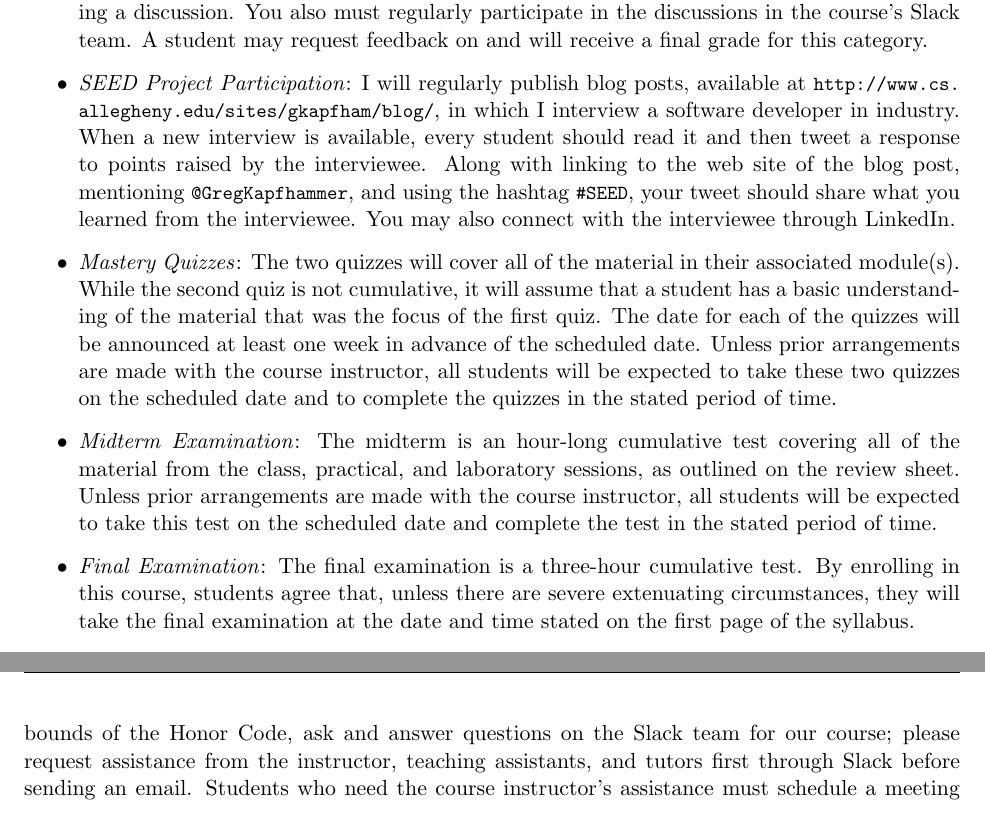
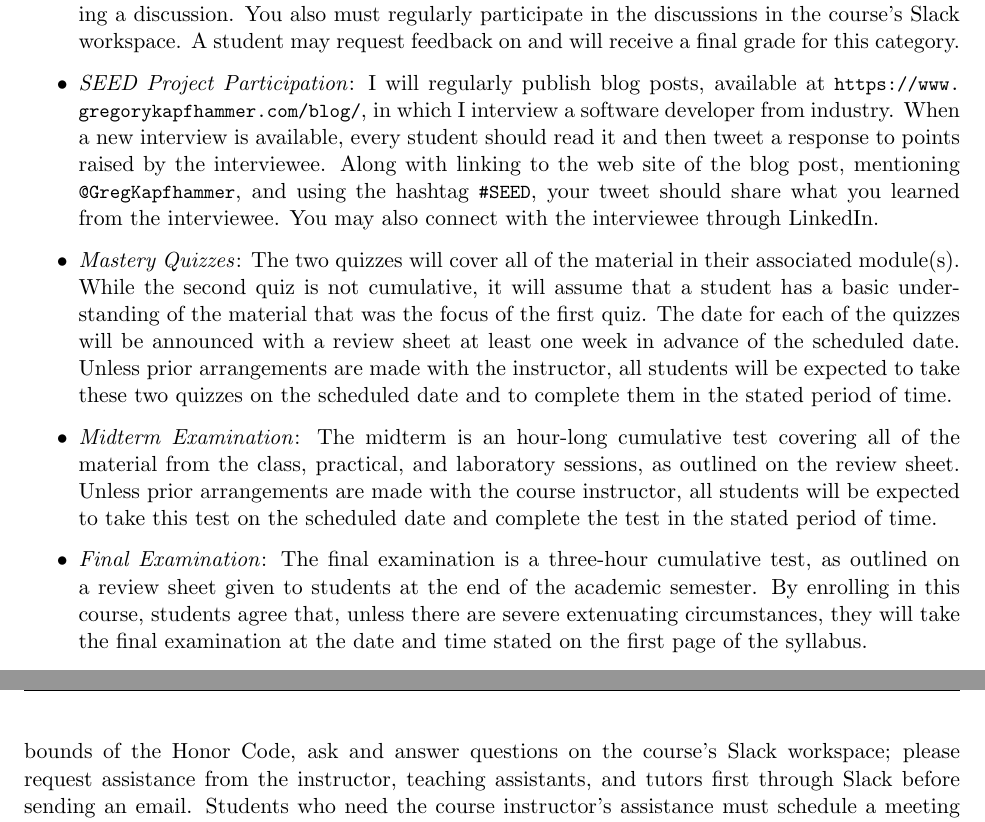
Before and after one commit to Allegheny-Computer-Science-101-F2018/cs101-F2018-syllabus, a LaTeX document (cs101F2018_syllabus.tex): two parts of pages 3 and 5 of 5, joined at a grey line, cut so that both start at the same text. Compiled offline with pdfLaTeX.

Commit message:
Finished a rough draft of the cs101F2018_syllabus.

```diff
--- a/cs101F2018_syllabus.tex
+++ b/cs101F2018_syllabus.tex
@@ -217,31 +217,42 @@ These grading categories have the following definitions:
 
 \begin{itemize}
 
-  \item {\em Class Participation\/}: All students are required to actively participate during all of the course
-    sessions. Your participation will take forms such as answering questions about the reading assignments, asking
-    constructive questions of group members, giving presentations, and leading a discussion. You also must regularly
-    participate in the discussions in the course's Slack team. A student may request feedback on and will receive a
+  \item {\em Class Participation\/}: All students are required to actively
+    participate during all of the course sessions. Your participation will take
+    forms such as answering questions about the reading assignments, asking
+    constructive questions of group members, giving presentations, and leading a
+    discussion. You also must regularly participate in the discussions in the
+    course's Slack workspace. A student may request feedback on and will receive a
     final grade for this category.
 
-  \item {\em SEED Project Participation\/}: I will regularly publish blog posts, available at
-    \url{http://www.cs.allegheny.edu/sites/gkapfham/blog/}, in which I interview a software developer in industry. When
-    a new interview is available, every student should read it and then tweet a response to points raised by the
-    interviewee. Along with linking to the web site of the blog post, mentioning \url{@GregKapfhammer}, and using the
-    hashtag \url{#SEED}, your tweet should share what you learned from the interviewee. You may also connect with the
-    interviewee through LinkedIn.
+  \item {\em SEED Project Participation\/}: I will regularly publish blog posts,
+    available at \url{https://www.gregorykapfhammer.com/blog/}, in which I
+    interview a software developer from industry. When a new interview is
+    available, every student should read it and then tweet a response to points
+    raised by the interviewee. Along with linking to the web site of the blog
+    post, mentioning \url{@GregKapfhammer}, and using the hashtag \url{#SEED},
+    your tweet should share what you learned from the interviewee. You may also
+    connect with the interviewee through LinkedIn.
 
-  \item {\em Mastery Quizzes\/}: The two quizzes will cover all of the material in their associated module(s). While the
-    second quiz is not cumulative, it will assume that a student has a basic understanding of the material that was the
-    focus of the first quiz. The date for each of the quizzes will be announced at least one week in advance of the
-    scheduled date. Unless prior arrangements are made with the course instructor, all students will be expected to take
-    these two quizzes on the scheduled date and to complete the quizzes in the stated period of time.
+  \item {\em Mastery Quizzes\/}: The two quizzes will cover all of the material
+    in their associated module(s). While the second quiz is not cumulative, it
+    will assume that a student has a basic understanding of the material that
+    was the focus of the first quiz. The date for each of the quizzes will be
+    announced with a review sheet at least one week in advance of the scheduled
+    date. Unless prior arrangements are made with the instructor, all students
+    will be expected to take these two quizzes on the scheduled date and to
+    complete them in the stated period of time.
 
-  \item {\em Midterm Examination\/}: The midterm is an hour-long cumulative test covering all of the material from the
-    class, practical, and laboratory sessions, as outlined on the review sheet. Unless prior arrangements are made with
-    the course instructor, all students will be expected to take this test on the scheduled date and complete the test
-    in the stated period of time.
+  \item {\em Midterm Examination\/}: The midterm is an hour-long cumulative test
+    covering all of the material from the class, practical, and laboratory
+    sessions, as outlined on the review sheet. Unless prior arrangements are
+    made with the course instructor, all students will be expected to take this
+    test on the scheduled date and complete the test in the stated period of
+    time.
 
-  \item {\em Final Examination\/}: The final examination is a three-hour cumulative test. By enrolling in this course,
-    students agree that, unless there are severe extenuating circumstances, they will take the final examination at the
-    date and time stated on the first page of the syllabus.
+  \item {\em Final Examination\/}: The final examination is a three-hour
+    cumulative test, as outlined on a review sheet given to students at the end
+    of the academic semester. By enrolling in this course, students agree that,
+    unless there are severe extenuating circumstances, they will take the final
+    examination at the date and time stated on the first page of the syllabus.
 
@@ -314,3 +342,0 @@ session are encouraged to seek assistance from the course instructor, the teachi
-tutors. Throughout the semester, students should, within the bounds of the Honor Code, ask and answer questions on the
-Slack team for our course; please request assistance from the instructor, teaching assistants, and tutors first through
-Slack before sending an email. Students who need the course instructor's assistance must schedule a meeting through
@@ -318,19 +346,30 @@ Slack before sending an email. Students who need the course instructor's assista
+Throughout the semester, students should, within the bounds of the Honor Code,
+ask and answer questions on the course's Slack workspace; please request
+assistance from the instructor, teaching assistants, and tutors first through
+Slack before sending an email. Students who need the course instructor's
+assistance must schedule a meeting through \instructorpronoun{} web site and
+come to the meeting with all of the details needed to discuss their question.
 
 \subsubsection*{Using Email}
 
-Although we will primarily use Slack for class communication, I will sometimes use email to send announcements about
-important matters such as changes in the schedule. It is your responsibility to check your email at least once a day and
-to ensure that you can reliably send and receive emails. This class policy is based on the statement about the use of
-email that appears in {\em The Compass}, the College's student handbook; please see the instructor if you do not have
+Although we will primarily use Slack for class communication, I will sometimes
+use email to send announcements about important matters such as changes in the
+schedule. It is your responsibility to check your email at least once a day and
+to ensure that you can reliably send and receive emails. This class policy is
+based on the statement about the use of email that appears in {\em The Compass},
+the College's student handbook; please see the instructor if you do not have
 this handbook.
 
 \subsubsection*{Honor Code}
 
-The Academic Honor Program that governs the entire academic program at Allegheny College is described in the Allegheny
-Academic Bulletin. The Honor Program applies to all work that is submitted for academic credit or to meet non-credit
-requirements for graduation at Allegheny College. This includes all work assigned for this class (e.g., examinations,
-laboratory assignments, and the final project). All students who have enrolled in the College will work under the Honor
-Program. Each student who has matriculated at the College has acknowledged the following pledge:
+The Academic Honor Program that governs the entire academic program at Allegheny
+College is described in the Allegheny Academic Bulletin. The Honor Program
+applies to all work that is submitted for academic credit or to meet non-credit
+requirements for graduation at Allegheny College. This includes all work
+assigned for this class (e.g., examinations, laboratory assignments, and the
+final project). All students who have enrolled in the College will work under
+the Honor Program. Each student who has matriculated at the College has
+acknowledged the following pledge:
 
 \vspace*{-.11in}
 \begin{quote}
```
Also changed, not shown: cs101F2018_syllabus.tex (154 more changed lines).
